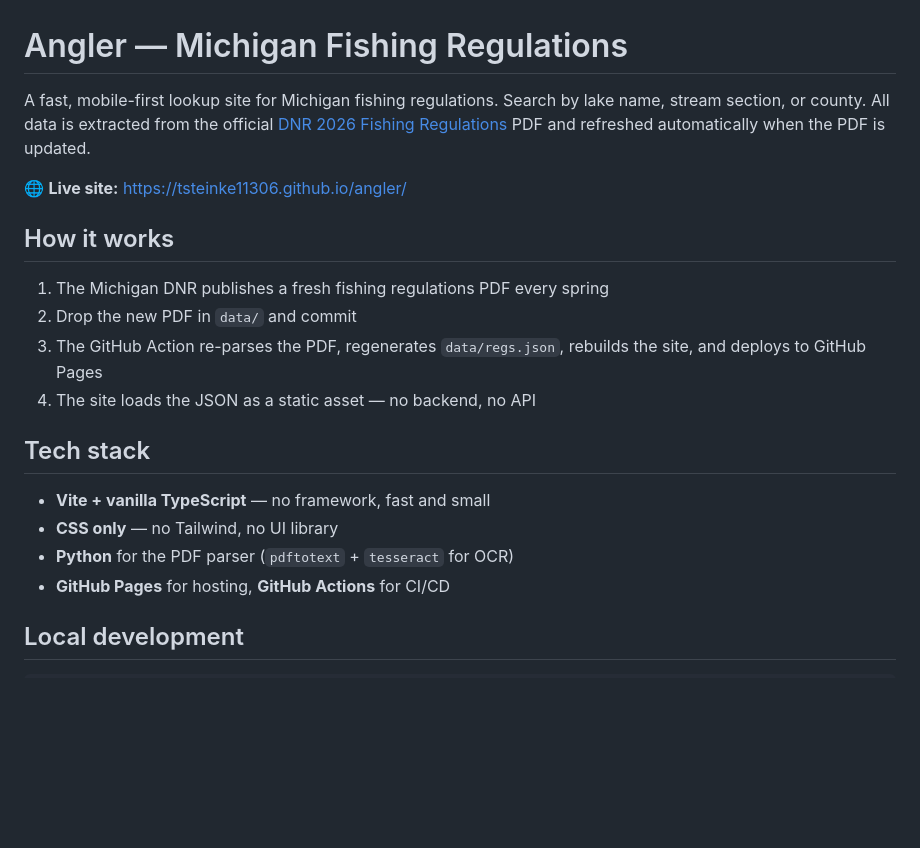
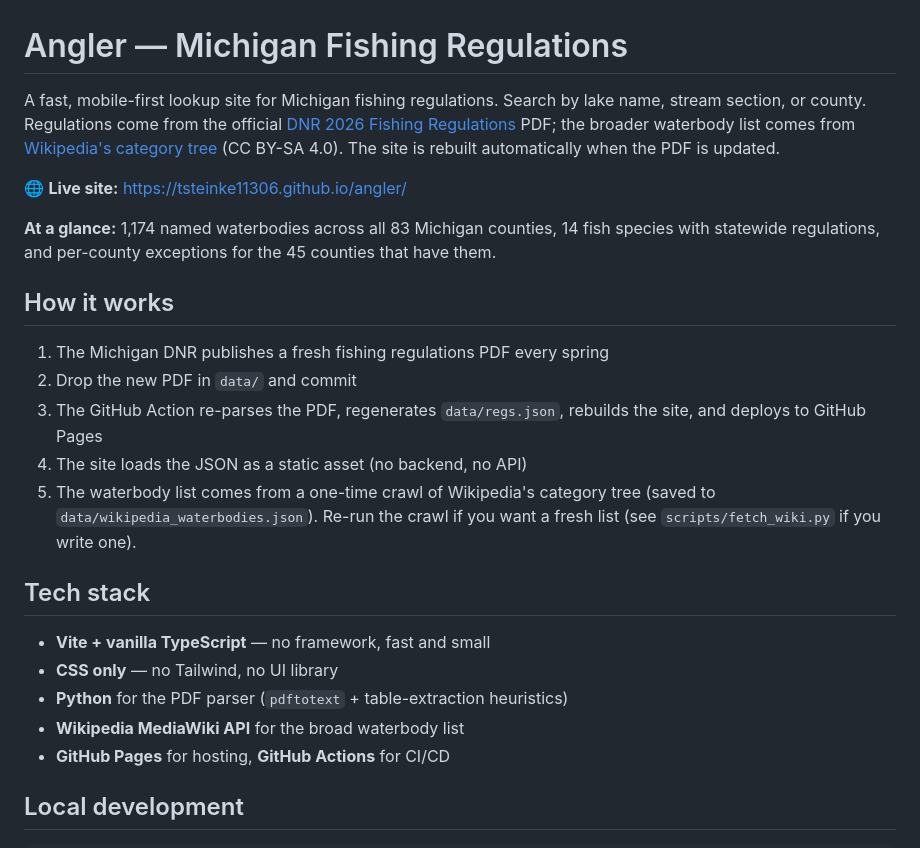
Before and after one commit to tsteinke11306/angl3r, a Markdown page: README.md, the part around one of its changes. Drawn GitHub-style; blank space fills up the shorter version.

```diff
--- a/README.md
+++ b/README.md
@@ -1,11 +1,17 @@
 # Angler — Michigan Fishing Regulations
 
 A fast, mobile-first lookup site for Michigan fishing regulations. Search by
-lake name, stream section, or county. All data is extracted from the official
+lake name, stream section, or county. Regulations come from the official
 [DNR 2026 Fishing Regulations](https://www.michigan.gov/dnr/things-to-do/fishing)
-PDF and refreshed automatically when the PDF is updated.
+PDF; the broader waterbody list comes from
+[Wikipedia's category tree](https://en.wikipedia.org/wiki/Category:Bodies_of_water_of_Michigan_by_county)
+(CC BY-SA 4.0). The site is rebuilt automatically when the PDF is updated.
 
 🌐 **Live site:** https://tsteinke11306.github.io/angler/
+
+**At a glance:** 1,174 named waterbodies across all 83 Michigan counties,
+14 fish species with statewide regulations, and per-county exceptions for
+the 45 counties that have them.
 
 ## How it works
 
@@ -13,13 +19,17 @@ PDF and refreshed automatically when the PDF is updated.
 2. Drop the new PDF in `data/` and commit
 3. The GitHub Action re-parses the PDF, regenerates `data/regs.json`, rebuilds
    the site, and deploys to GitHub Pages
-4. The site loads the JSON as a static asset — no backend, no API
+4. The site loads the JSON as a static asset (no backend, no API)
+5. The waterbody list comes from a one-time crawl of Wikipedia's category
+   tree (saved to `data/wikipedia_waterbodies.json`). Re-run the crawl if
+   you want a fresh list (see `scripts/fetch_wiki.py` if you write one).
 
 ## Tech stack
 
 - **Vite + vanilla TypeScript** — no framework, fast and small
 - **CSS only** — no Tailwind, no UI library
-- **Python** for the PDF parser (`pdftotext` + `tesseract` for OCR)
+- **Python** for the PDF parser (`pdftotext` + table-extraction heuristics)
+- **Wikipedia MediaWiki API** for the broad waterbody list
 - **GitHub Pages** for hosting, **GitHub Actions** for CI/CD
 
 ## Local development
```
Also changed, not shown: other parts of README.md (+43 -28 lines).
